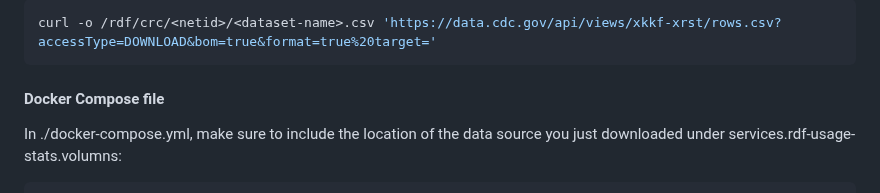
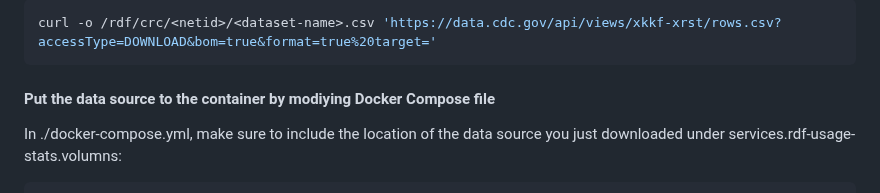
Before and after one commit to cs185/crc-datasite-template, a Markdown page: README.md, the part around the change. Rendered like a GitHub page.

````diff
--- a/README.md
+++ b/README.md
@@ -82,7 +82,7 @@ git clone https://github.com/<github-username>/crc-datasite-template $HOME/crc-d
 curl -o /rdf/crc/<netid>/<dataset-name>.csv 'https://data.cdc.gov/api/views/xkkf-xrst/rows.csv?accessType=DOWNLOAD&bom=true&format=true%20target='
 ```
 
-#### Docker Compose file
+#### Put the data source to the container by modiying Docker Compose file
 In ./docker-compose.yml, make sure to include the location of the data source you just downloaded under services.rdf-usage-stats.volumns:
 ```yaml
 services:
````
